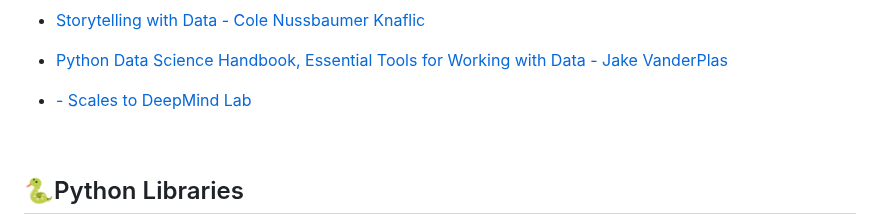
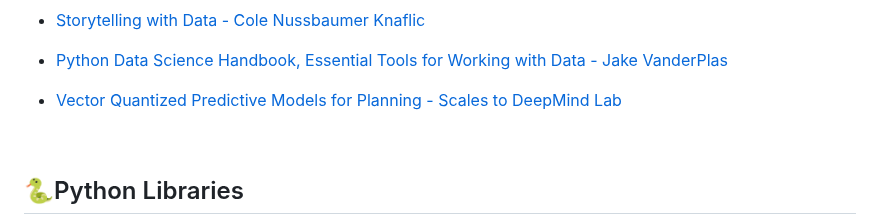
Before and after one commit to Mindful-AI-Assistants/storytelling-first-semester-2024, a Markdown page: README.md, the part around the change. Drawn GitHub-style.

Commit message:
Update README.md
Signed-off-by: Fabiana Campanari <fabicampanari@gmail.com>

```diff
--- a/README.md
+++ b/README.md
@@ -142,7 +142,7 @@ Additionally, we provide files of books studied during the program. These readin
 
 * [Python Data Science Handbook, Essential Tools for Working with Data - Jake VanderPlas](https://github.com/MindfulAI-Copilots-Bots/Storytelling/blob/e4d0151f3d069f1d1bcefdf4e61579a12301051b/Books/Jake%20VanderPlas%20-%20Python%20Data%20Science%20Handbook_%20Essential%20Tools%20for%20Working%20with%20Data-O%E2%80%99Reilly%20Media%20(2016).epub)
 
-*  [- Scales to DeepMind Lab](https://github.com/Mindful-AI-Assistants/Storytelling/blob/29668dee48b7475c8cbcf74307d3bc96fdf8ac8f/Tutorials/Vector%20Quantized%20Models%20for%20Planning.pdf)
+*  [Vector Quantized Predictive Models for Planning - Scales to DeepMind Lab](https://github.com/Mindful-AI-Assistants/Storytelling/blob/29668dee48b7475c8cbcf74307d3bc96fdf8ac8f/Tutorials/Vector%20Quantized%20Models%20for%20Planning.pdf)
 
 <br>
 
```
